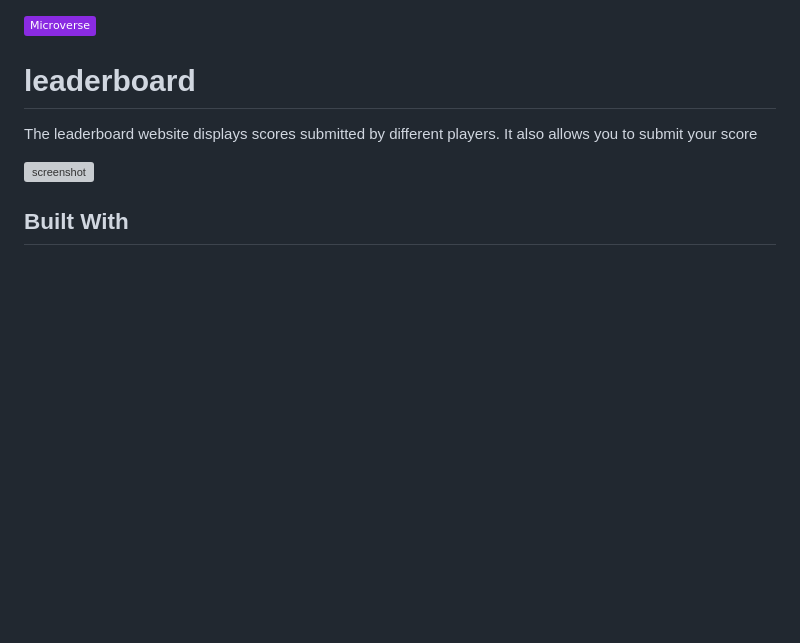
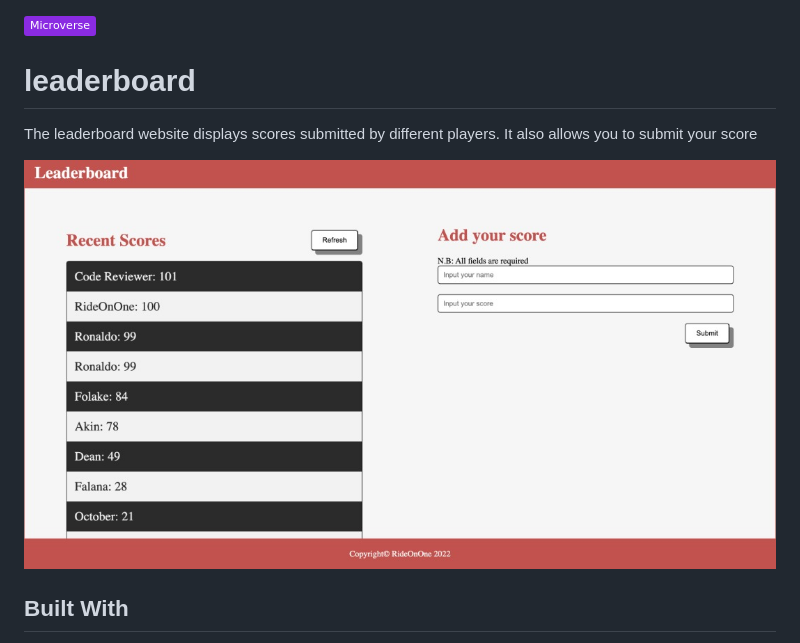
Before and after one commit to kendoriddy/Leaderboard, a Markdown page: README.md, the part around the change. GitHub-like rendering; pictures changed too: leaderboard.jpeg (added); badges without logos; blank space fills up the shorter version; grey boxes are pictures that could not be loaded.

```diff
--- a/README.md
+++ b/README.md
@@ -4,7 +4,7 @@
 The leaderboard website displays scores submitted by different players. It also allows you to submit your score
 
 
-![screenshot](leaderbord.png)
+![screenshot](leaderboard.jpeg)
 
 ## Built With
 
```
Also changed, not shown: MIT.md (+1 -4 lines), app_screenshot.png (deleted).
